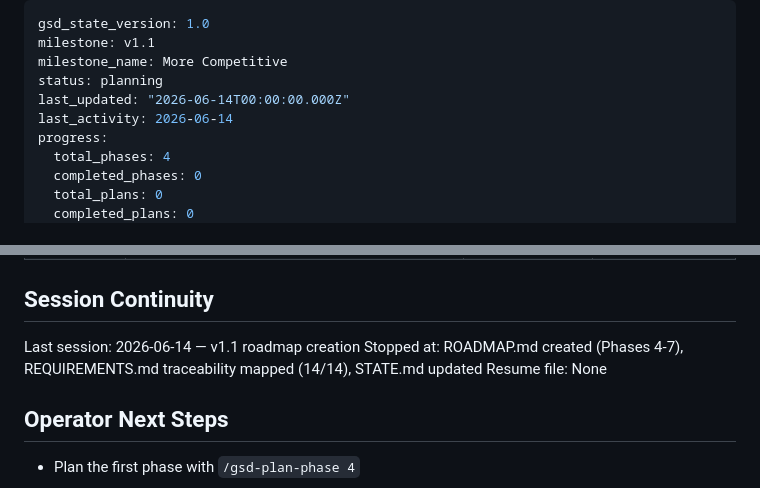
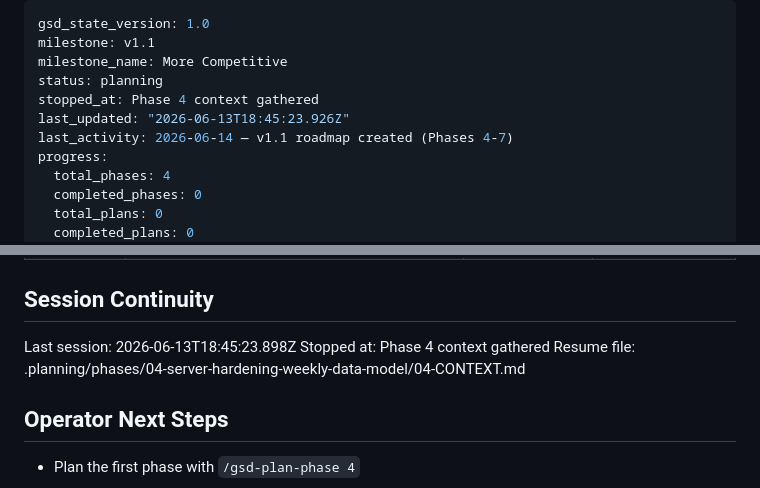
Before and after one commit to jadrianports/pacman-firebase, a Markdown page: .planning/STATE.md, 2 parts joined by grey strips. GitHub-like rendering.

Commit message:
docs(state): record phase 4 context session

```diff
--- a/.planning/STATE.md
+++ b/.planning/STATE.md
@@ -3,8 +3,9 @@ gsd_state_version: 1.0
 milestone: v1.1
 milestone_name: More Competitive
 status: planning
-last_updated: "2026-06-14T00:00:00.000Z"
-last_activity: 2026-06-14
+stopped_at: Phase 4 context gathered
+last_updated: "2026-06-13T18:45:23.926Z"
+last_activity: 2026-06-14 — v1.1 roadmap created (Phases 4-7)
 progress:
   total_phases: 4
   completed_phases: 0
@@ -86,9 +87,9 @@ Items acknowledged and carried forward from v1.0 milestone close:
 
 ## Session Continuity
 
-Last session: 2026-06-14 — v1.1 roadmap creation
-Stopped at: ROADMAP.md created (Phases 4-7), REQUIREMENTS.md traceability mapped (14/14), STATE.md updated
-Resume file: None
+Last session: 2026-06-13T18:45:23.898Z
+Stopped at: Phase 4 context gathered
+Resume file: .planning/phases/04-server-hardening-weekly-data-model/04-CONTEXT.md
 
 ## Operator Next Steps
 
```
